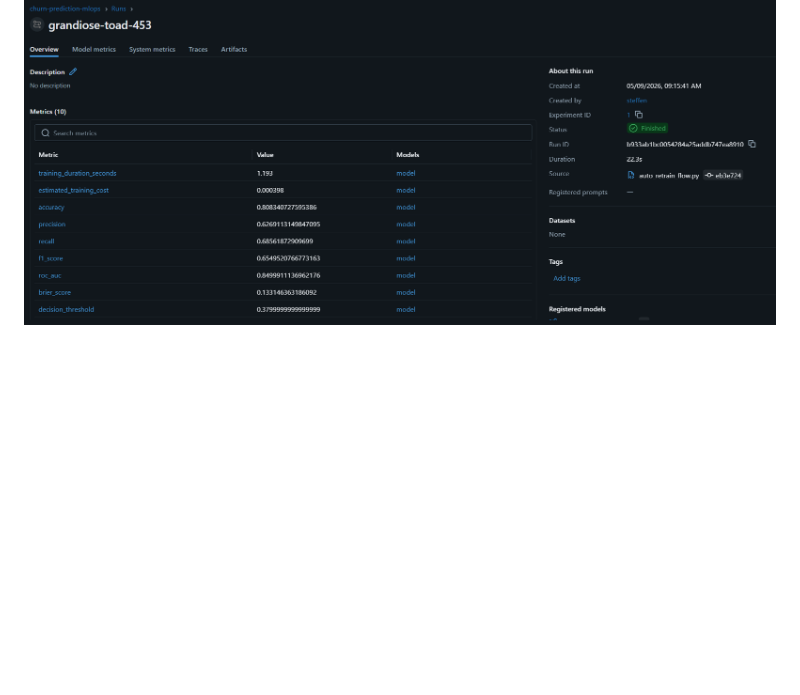
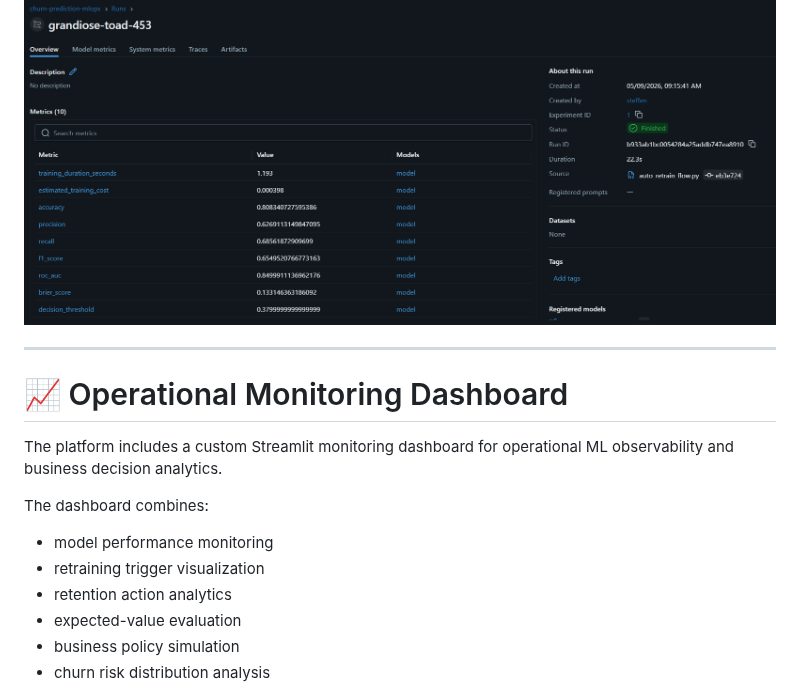
Before and after one commit to SL14-SL/mlops-churn-prediction, a Markdown page: README.md, the part around one of its changes. Rendered like a GitHub page; blank space fills up the shorter version.

```diff
--- a/README.md
+++ b/README.md
@@ -126,3 +126,20 @@ Tracked metrics include:
 
 <p align="center">
   <img src="docs/images/mlflow_run_overview.png" width="100%">
+</p>
+
+---
+
+# 📈 Operational Monitoring Dashboard
+
+The platform includes a custom Streamlit monitoring dashboard for operational ML observability and business decision analytics.
+
+The dashboard combines:
+
+* model performance monitoring
+* retraining trigger visualization
+* retention action analytics
+* expected-value evaluation
+* business policy simulation
+* churn risk distribution analysis
+
```
Also changed, not shown: other parts of README.md (+8 -0 lines), docs/images/streamlit_dashboard_business.png (added), docs/images/streamlit_dashboard_overview.png (added).
